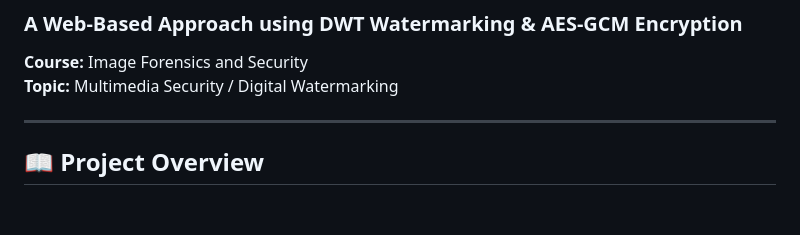
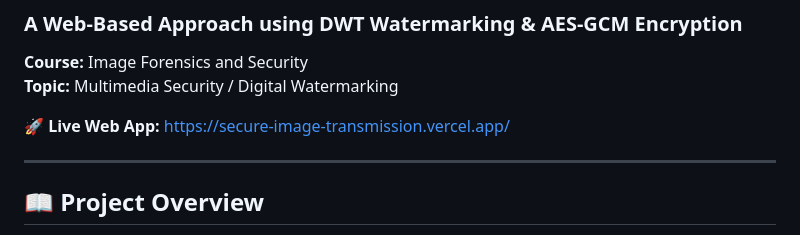
Before and after one commit to DhruvMoolchandani/Secure-Image-Transmission, a Markdown page: README.md, the part around the change. Rendered like a GitHub page; blank space fills up the shorter version.

Commit message:
docs: added live Vercel link to README

```diff
--- a/README.md
+++ b/README.md
@@ -3,6 +3,8 @@
 
 **Course:** Image Forensics and Security
 **Topic:** Multimedia Security / Digital Watermarking
+
+🚀 **Live Web App:** [https://secure-image-transmission.vercel.app/](https://secure-image-transmission.vercel.app/)
 
 ---
 
```
